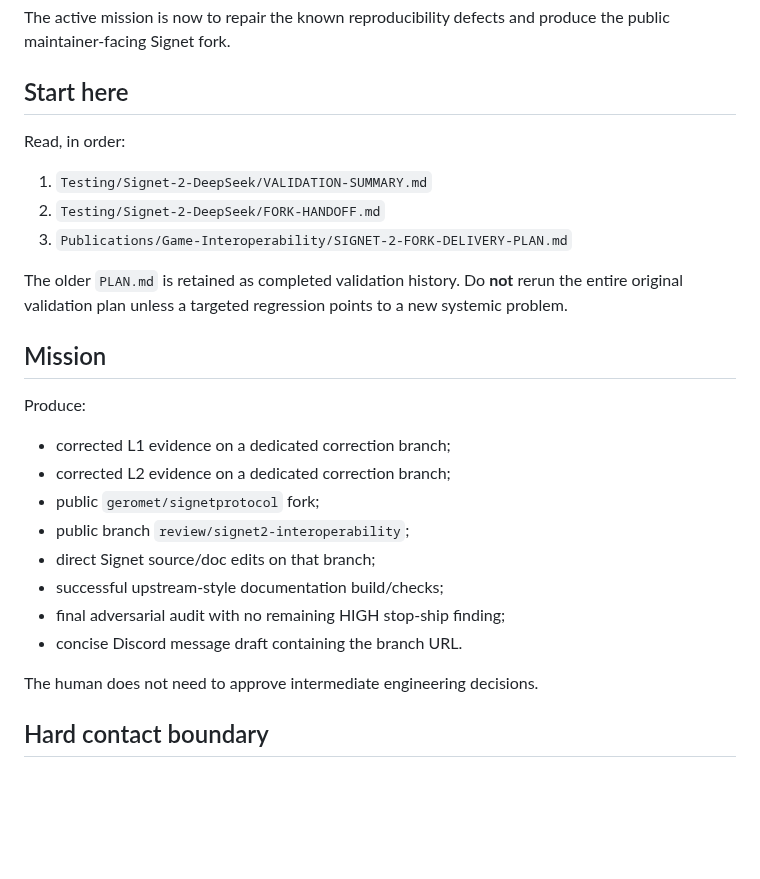
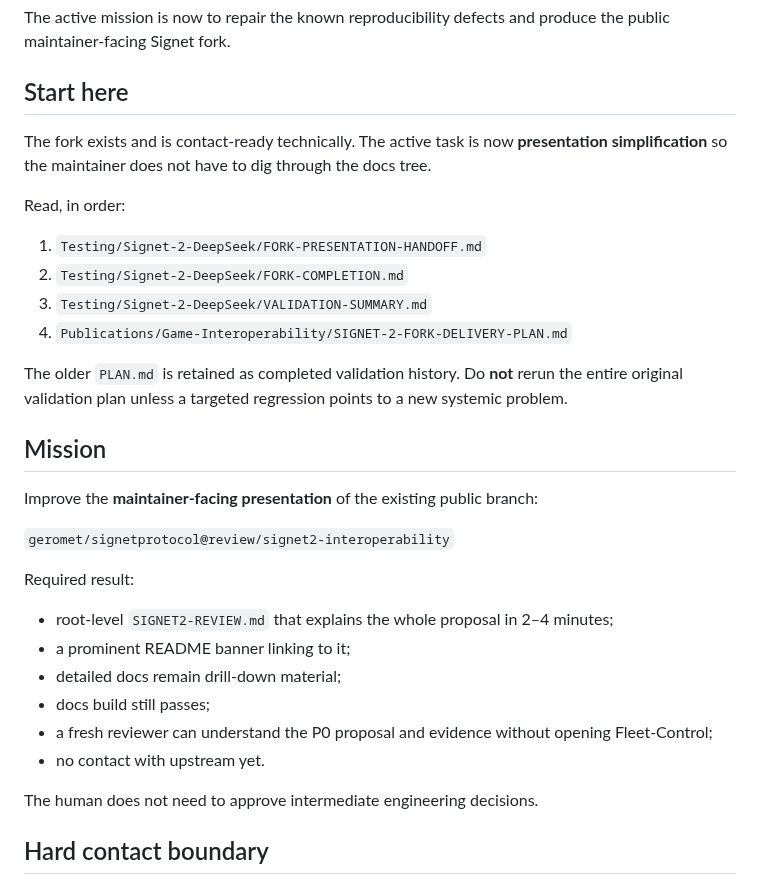
Before and after one commit to Distributed-Minds/Fleet-Control-Public, a Markdown page: Testing/Signet-2-DeepSeek/AGENTS.md, the part around the change. GitHub-like rendering; blank space fills up the shorter version.

Commit message:
Make fork presentation simplification the active task

```diff
--- a/Testing/Signet-2-DeepSeek/AGENTS.md
+++ b/Testing/Signet-2-DeepSeek/AGENTS.md
@@ -10,26 +10,31 @@ The active mission is now to repair the known reproducibility defects and produc
 
 ## Start here
 
+The fork exists and is contact-ready technically. The active task is now **presentation simplification** so the maintainer does not have to dig through the docs tree.
+
 Read, in order:
 
-1. `Testing/Signet-2-DeepSeek/VALIDATION-SUMMARY.md`
-2. `Testing/Signet-2-DeepSeek/FORK-HANDOFF.md`
-3. `Publications/Game-Interoperability/SIGNET-2-FORK-DELIVERY-PLAN.md`
+1. `Testing/Signet-2-DeepSeek/FORK-PRESENTATION-HANDOFF.md`
+2. `Testing/Signet-2-DeepSeek/FORK-COMPLETION.md`
+3. `Testing/Signet-2-DeepSeek/VALIDATION-SUMMARY.md`
+4. `Publications/Game-Interoperability/SIGNET-2-FORK-DELIVERY-PLAN.md`
 
 The older `PLAN.md` is retained as completed validation history. Do **not** rerun the entire original validation plan unless a targeted regression points to a new systemic problem.
 
 ## Mission
 
-Produce:
+Improve the **maintainer-facing presentation** of the existing public branch:
 
-- corrected L1 evidence on a dedicated correction branch;
-- corrected L2 evidence on a dedicated correction branch;
-- public `geromet/signetprotocol` fork;
-- public branch `review/signet2-interoperability`;
-- direct Signet source/doc edits on that branch;
-- successful upstream-style documentation build/checks;
-- final adversarial audit with no remaining HIGH stop-ship finding;
-- concise Discord message draft containing the branch URL.
+`geromet/signetprotocol@review/signet2-interoperability`
+
+Required result:
+
+- root-level `SIGNET2-REVIEW.md` that explains the whole proposal in 2–4 minutes;
+- a prominent README banner linking to it;
+- detailed docs remain drill-down material;
+- docs build still passes;
+- a fresh reviewer can understand the P0 proposal and evidence without opening Fleet-Control;
+- no contact with upstream yet.
 
 The human does not need to approve intermediate engineering decisions.
 
```
